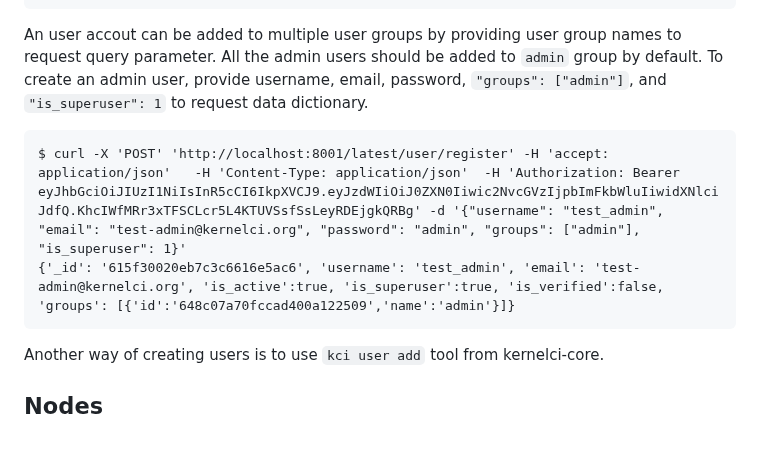
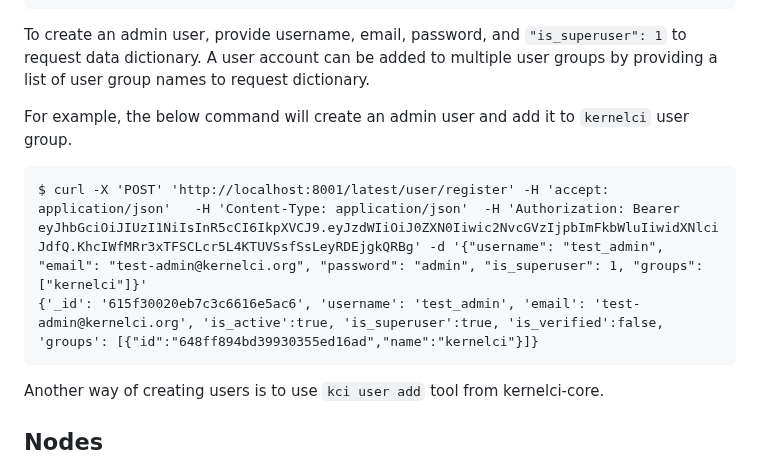
Before and after one commit to kernelci/kernelci-api, a Markdown page: doc/api-details.md, the part around the change. GitHub-like rendering.

Commit message:
doc: tweak `admin` user creation doc
As per the current user management scheme,
there is no constraint for admin users to be
a part of `admin` user group.
Only `is_superuser=true` flag is required while
creating admin users.
Update documentation accordingly.

Signed-off-by: Jeny Sadadia <jeny.sadadia@collabora.com>

````diff
--- a/doc/api-details.md
+++ b/doc/api-details.md
@@ -68,13 +68,14 @@ $ curl -X 'POST'
 {'id': '615f30020eb7c3c6616e5ac3', 'email': 'test@kernelci.org', 'is_active':true, 'is_superuser':false, 'is_verified':false, 'username': 'test', 'groups': []}
 ```
 
-An user accout can be added to multiple user groups by providing user group names to request query parameter. All the admin users
-should be added to `admin` group by default.
-To create an admin user, provide username, email, password, `"groups": ["admin"]`, and `"is_superuser": 1` to request data dictionary.
+To create an admin user, provide username, email, password, and `"is_superuser": 1` to request data dictionary.
+A user account can be added to multiple user groups by providing a list of user group names to request dictionary.
+
+For example, the below command will create an admin user and add it to `kernelci` user group.
 
 ```
-$ curl -X 'POST' 'http://localhost:8001/latest/user/register' -H 'accept: application/json'   -H 'Content-Type: application/json'  -H 'Authorization: Bearer eyJhbGciOiJIUzI1NiIsInR5cCI6IkpXVCJ9.eyJzdWIiOiJ0ZXN0Iiwic2NvcGVzIjpbImFkbWluIiwidXNlciJdfQ.KhcIWfMRr3xTFSCLcr5L4KTUVSsfSsLeyRDEjgkQRBg' -d '{"username": "test_admin", "email": "test-admin@kernelci.org", "password": "admin", "groups": ["admin"], "is_superuser": 1}'
-{'_id': '615f30020eb7c3c6616e5ac6', 'username': 'test_admin', 'email': 'test-admin@kernelci.org', 'is_active':true, 'is_superuser':true, 'is_verified':false, 'groups': [{'id':'648c07a70fccad400a122509','name':'admin'}]}
+$ curl -X 'POST' 'http://localhost:8001/latest/user/register' -H 'accept: application/json'   -H 'Content-Type: application/json'  -H 'Authorization: Bearer eyJhbGciOiJIUzI1NiIsInR5cCI6IkpXVCJ9.eyJzdWIiOiJ0ZXN0Iiwic2NvcGVzIjpbImFkbWluIiwidXNlciJdfQ.KhcIWfMRr3xTFSCLcr5L4KTUVSsfSsLeyRDEjgkQRBg' -d '{"username": "test_admin", "email": "test-admin@kernelci.org", "password": "admin", "is_superuser": 1, "groups": ["kernelci"]}'
+{'_id': '615f30020eb7c3c6616e5ac6', 'username': 'test_admin', 'email': 'test-admin@kernelci.org', 'is_active':true, 'is_superuser':true, 'is_verified':false, 'groups': [{"id":"648ff894bd39930355ed16ad","name":"kernelci"}]}
 ```
 
 Another way of creating users is to use `kci user add` tool from kernelci-core.
````
Also changed, not shown: doc/local-instance.md (+1 -2 lines).
